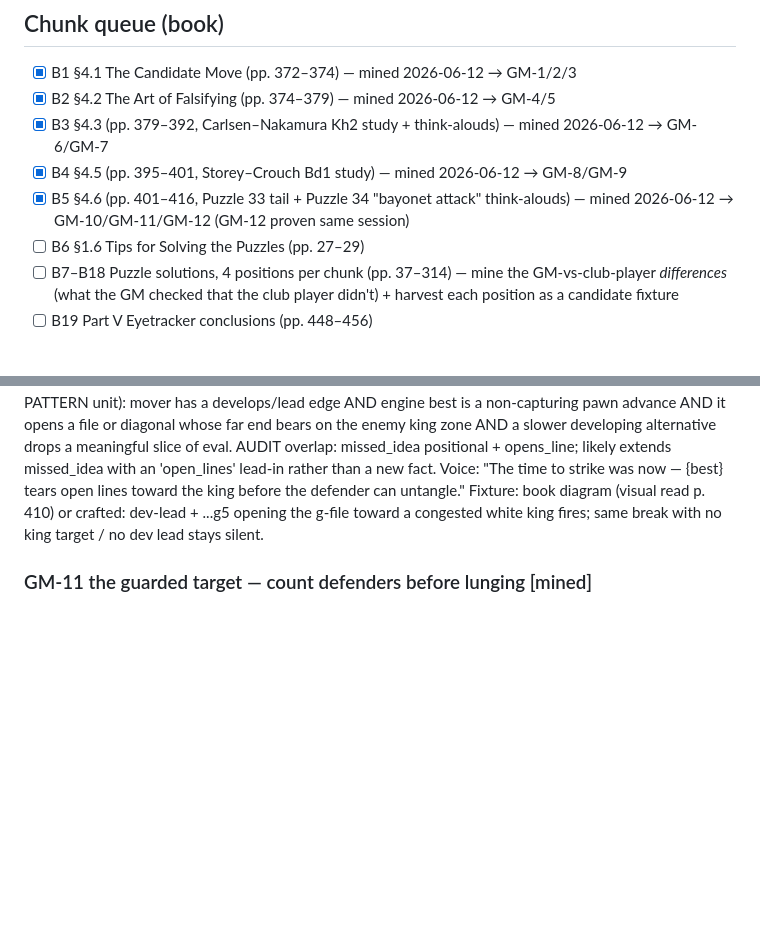
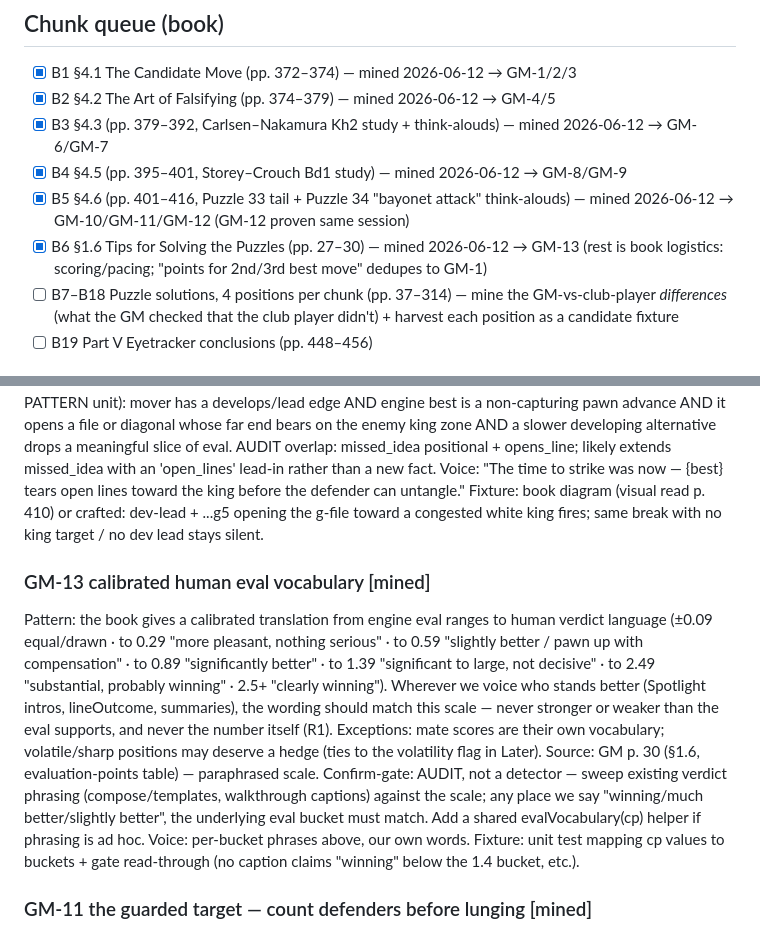
Before and after one commit to MalikAhed/stockthink, a Markdown page: improve/SOURCES.md, 2 parts joined by grey strips. GitHub-like rendering; blank space fills up the shorter version.

Commit message:
improve(B6): mine §1.6 pp.27-30 → GM-13 calibrated eval vocabulary

```diff
--- a/improve/SOURCES.md
+++ b/improve/SOURCES.md
@@ -79,7 +79,9 @@ fixtures (fires / correctly stays silent) are green AND the e2e gate passed.
 - [x] B3 §4.3 (pp. 379–392, Carlsen–Nakamura Kh2 study + think-alouds) — mined 2026-06-12 → GM-6/GM-7
 - [x] B4 §4.5 (pp. 395–401, Storey–Crouch Bd1 study) — mined 2026-06-12 → GM-8/GM-9
 - [x] B5 §4.6 (pp. 401–416, Puzzle 33 tail + Puzzle 34 "bayonet attack" think-alouds) — mined 2026-06-12 → GM-10/GM-11/GM-12 (GM-12 proven same session)
-- [ ] B6 §1.6 Tips for Solving the Puzzles (pp. 27–29)
+- [x] B6 §1.6 Tips for Solving the Puzzles (pp. 27–30) — mined 2026-06-12 →
+      GM-13 (rest is book logistics: scoring/pacing; "points for 2nd/3rd best
+      move" dedupes to GM-1)
 - [ ] B7–B18 Puzzle solutions, 4 positions per chunk (pp. 37–314) — mine the
       GM-vs-club-player *differences* (what the GM checked that the club
       player didn't) + harvest each position as a candidate fixture
@@ -262,6 +264,26 @@ Fixture: book diagram (visual read p. 410) or crafted: dev-lead + ...g5 opening
   the g-file toward a congested white king fires; same break with no king
   target / no dev lead stays silent.
 
+### GM-13 calibrated human eval vocabulary                            [mined]
+Pattern: the book gives a calibrated translation from engine eval ranges to
+  human verdict language (±0.09 equal/drawn · to 0.29 "more pleasant, nothing
+  serious" · to 0.59 "slightly better / pawn up with compensation" · to 0.89
+  "significantly better" · to 1.39 "significant to large, not decisive" · to
+  2.49 "substantial, probably winning" · 2.5+ "clearly winning"). Wherever we
+  voice who stands better (Spotlight intros, lineOutcome, summaries), the
+  wording should match this scale — never stronger or weaker than the eval
+  supports, and never the number itself (R1).
+Exceptions: mate scores are their own vocabulary; volatile/sharp positions may
+  deserve a hedge (ties to the volatility flag in Later).
+Source: GM p. 30 (§1.6, evaluation-points table) — paraphrased scale.
+Confirm-gate: AUDIT, not a detector — sweep existing verdict phrasing
+  (compose/templates, walkthrough captions) against the scale; any place we
+  say "winning/much better/slightly better", the underlying eval bucket must
+  match. Add a shared evalVocabulary(cp) helper if phrasing is ad hoc.
+Voice: per-bucket phrases above, our own words.
+Fixture: unit test mapping cp values to buckets + gate read-through (no
+  caption claims "winning" below the 1.4 bucket, etc.).
+
 ### GM-11 the guarded target — count defenders before lunging          [mined]
 Pattern: a tempting piece lunge onto a square that is already defended is a
   mirage; the resourceful idea first removes or targets the DEFENDER (Puzzle 34:
```
